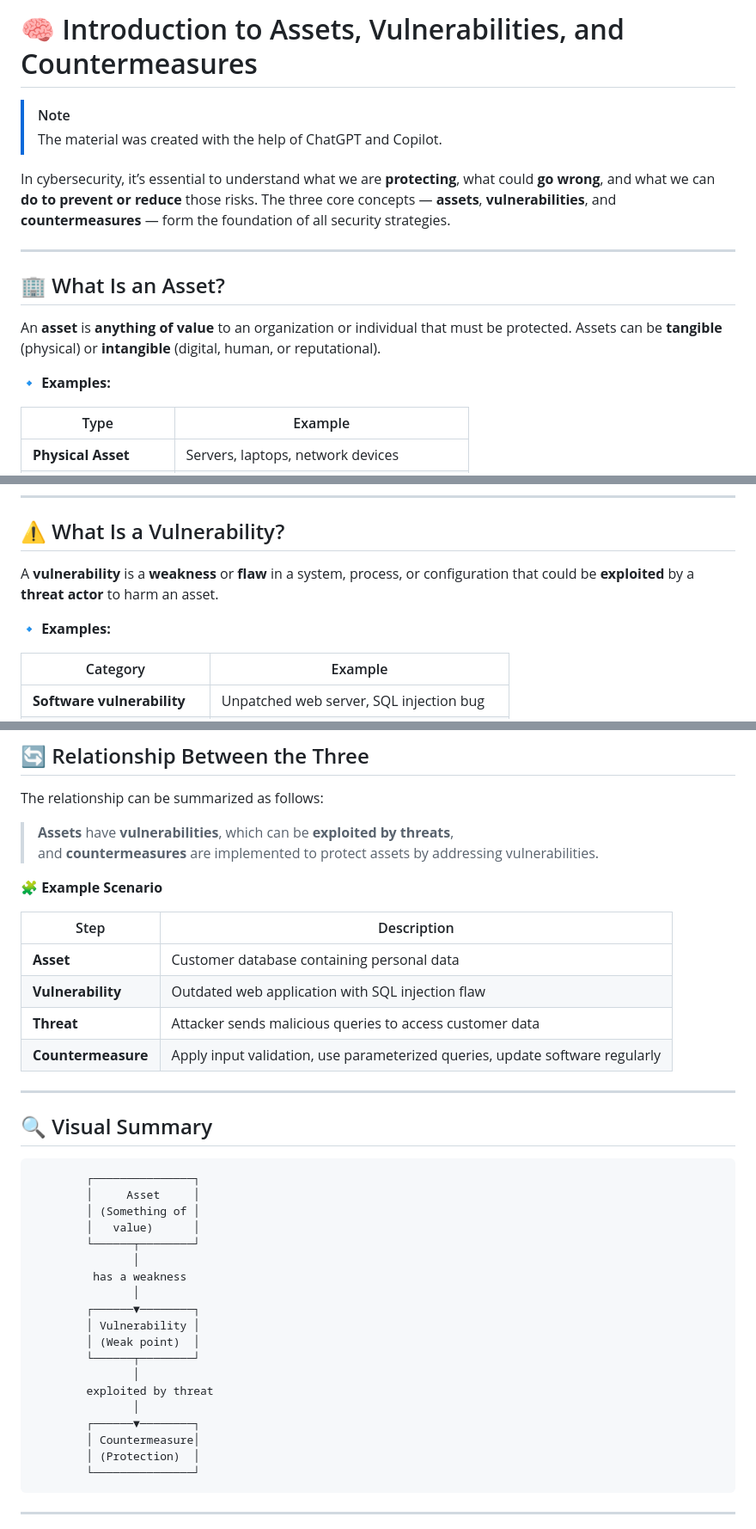
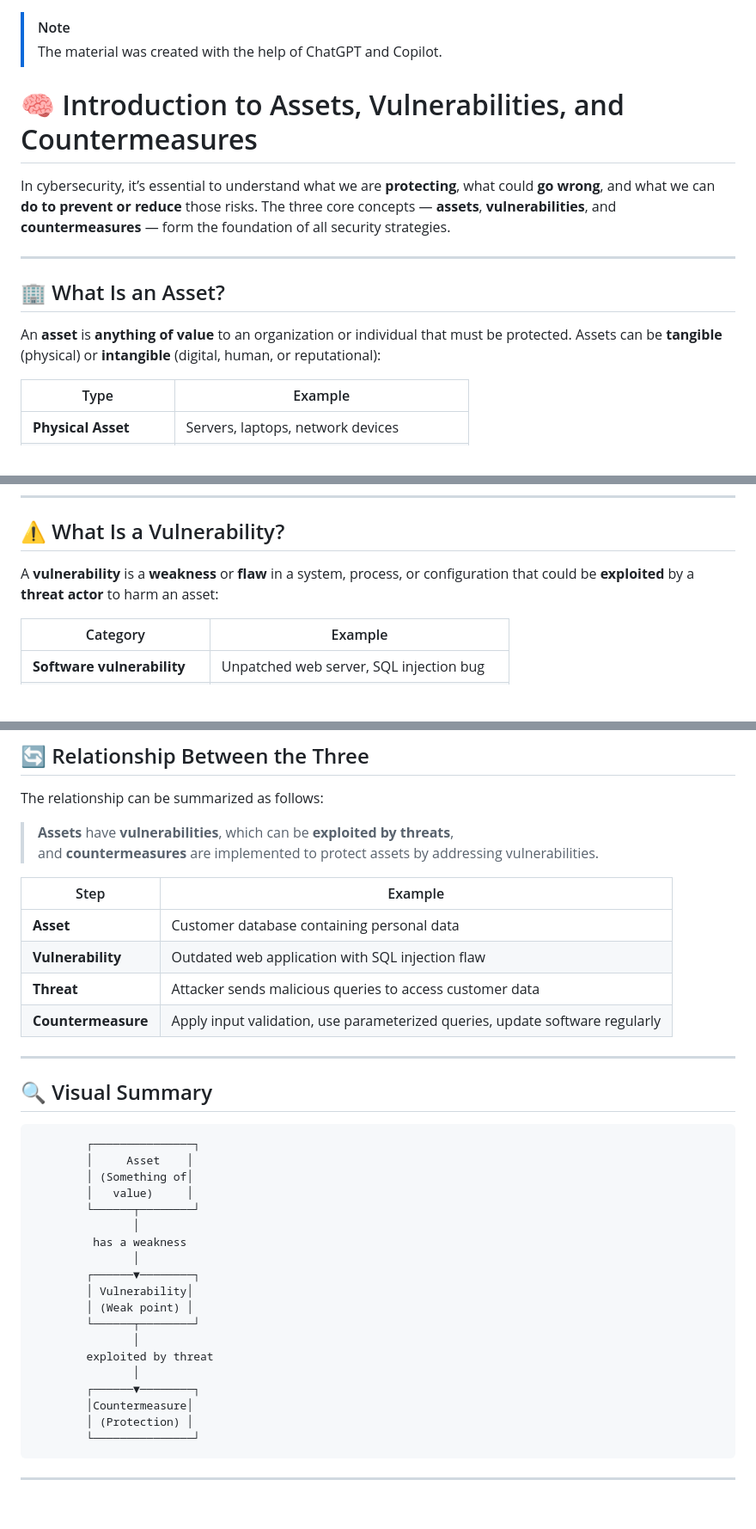
Before and after one commit to vheikkiniemi/CybersecurityAndDataPrivacyAutumn2025, a Markdown page: IntroToPentest.md, 3 parts joined by grey strips. Shown: that part at 86% size. Rendered like a GitHub page; blank space fills up the shorter version.

Commit message:
intro to pen updated

````diff
--- a/IntroToPentest.md
+++ b/IntroToPentest.md
@@ -1,7 +1,7 @@
-# 🧠 Introduction to Assets, Vulnerabilities, and Countermeasures
-
 > [!NOTE]
 > The material was created with the help of ChatGPT and Copilot.
+
+# 🧠 Introduction to Assets, Vulnerabilities, and Countermeasures
 
 In cybersecurity, it’s essential to understand what we are **protecting**, what could **go wrong**, and what we can **do to prevent or reduce** those risks.
 The three core concepts — **assets**, **vulnerabilities**, and **countermeasures** — form the foundation of all security strategies.
@@ -10,10 +10,7 @@ The three core concepts — **assets**, **vulnerabilities**, and **countermeasur
 
 ## 🏢 What Is an Asset?
 
-An **asset** is **anything of value** to an organization or individual that must be protected.
-Assets can be **tangible** (physical) or **intangible** (digital, human, or reputational).
-
-**🔹 Examples:**
+An **asset** is **anything of value** to an organization or individual that must be protected. Assets can be **tangible** (physical) or **intangible** (digital, human, or reputational):
 
 | Type                   | Example                                  |
 | ---------------------- | ---------------------------------------- |
@@ -29,9 +26,7 @@ Assets can be **tangible** (physical) or **intangible** (digital, human, or repu
 
 ## ⚠️ What Is a Vulnerability?
 
-A **vulnerability** is a **weakness** or **flaw** in a system, process, or configuration that could be **exploited** by a **threat actor** to harm an asset.
-
-**🔹 Examples:**
+A **vulnerability** is a **weakness** or **flaw** in a system, process, or configuration that could be **exploited** by a **threat actor** to harm an asset:
 
 | Category                     | Example                                    |
 | ---------------------------- | ------------------------------------------ |
@@ -73,9 +68,7 @@ The relationship can be summarized as follows:
 > **Assets** have **vulnerabilities**, which can be **exploited by threats**,
 > and **countermeasures** are implemented to protect assets by addressing vulnerabilities.
 
-**🧩 Example Scenario**
-
-| Step               | Description                                                                  |
+| Step               | Example                                                                      |
 | ------------------ | ---------------------------------------------------------------------------- |
 | **Asset**          | Customer database containing personal data                                   |
 | **Vulnerability**  | Outdated web application with SQL injection flaw                             |
@@ -88,23 +81,23 @@ The relationship can be summarized as follows:
 
 ```
         ┌───────────────┐
-        │     Asset     │
-        │ (Something of │
-        │   value)      │
+        │     Asset    │
+        │ (Something of│
+        │   value)     │
         └──────┬────────┘
                │
          has a weakness
                │
         ┌──────▼────────┐
-        │ Vulnerability │
-        │ (Weak point)  │
+        │ Vulnerability│
+        │ (Weak point) │
         └──────┬────────┘
                │
         exploited by threat
                │
         ┌──────▼────────┐
-        │ Countermeasure│
-        │ (Protection)  │
+        │Countermeasure│
+        │ (Protection) │
         └───────────────┘
 ```
 
````
Also changed, not shown: other parts of IntroToPentest.md (+2 -3 lines).
